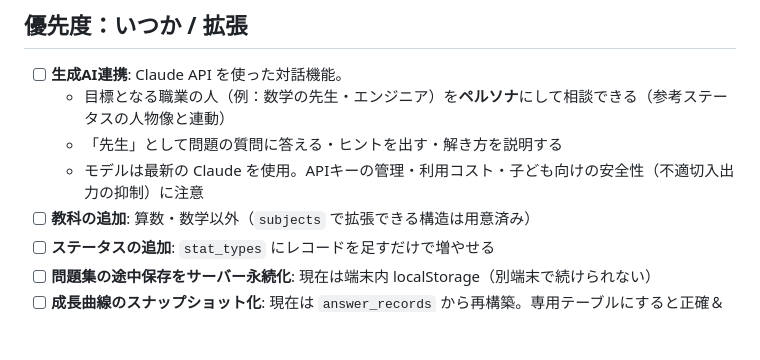
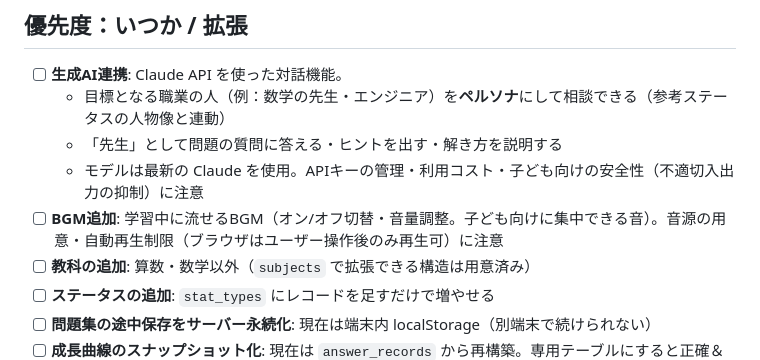
Before and after one commit to ryohmichi-rgb/Test2, a Markdown page: TODO.md, the part around the change. Drawn GitHub-style; blank space fills up the shorter version.

Commit message:
TODO: add BGM (background music) idea
Co-Authored-By: Claude Sonnet 4.6 <noreply@anthropic.com>
Claude-Session: https://claude.ai/code/session_01KSGujysD3u9kHCUViB8JUx

```diff
--- a/TODO.md
+++ b/TODO.md
@@ -18,6 +18,7 @@
   - 目標となる職業の人（例：数学の先生・エンジニア）を**ペルソナ**にして相談できる（参考ステータスの人物像と連動）
   - 「先生」として問題の質問に答える・ヒントを出す・解き方を説明する
   - モデルは最新の Claude を使用。APIキーの管理・利用コスト・子ども向けの安全性（不適切入出力の抑制）に注意
+- [ ] **BGM追加**: 学習中に流せるBGM（オン/オフ切替・音量調整。子ども向けに集中できる音）。音源の用意・自動再生制限（ブラウザはユーザー操作後のみ再生可）に注意
 - [ ] **教科の追加**: 算数・数学以外（`subjects` で拡張できる構造は用意済み）
 - [ ] **ステータスの追加**: `stat_types` にレコードを足すだけで増やせる
 - [ ] **問題集の途中保存をサーバー永続化**: 現在は端末内 localStorage（別端末で続けられない）
```
